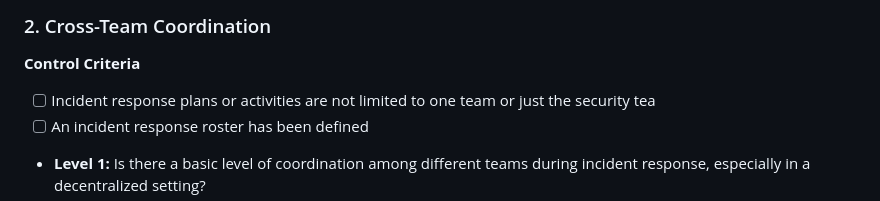
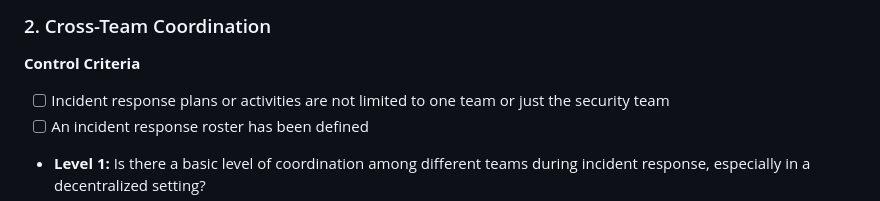
Before and after one commit to relotnek/W3SAMM, a Markdown page: Web3 Assessment and Governance Maturity Model/Incident Response.md, the part around the change. GitHub-like rendering.

Commit message:
Update Incident Response.md
typo

```diff
--- a/Web3 Assessment and Governance Maturity Model/Incident Response.md
+++ b/Web3 Assessment and Governance Maturity Model/Incident Response.md
@@ -17,7 +17,7 @@
 
 **Control Criteria**
 
-- [ ]  Incident response plans or activities are not limited to one team or just the security tea
+- [ ]  Incident response plans or activities are not limited to one team or just the security team
 - [ ]  An incident response roster has been defined
 - **Level 1:** Is there a basic level of coordination among different teams during incident response, especially in a decentralized setting?
 - **Level 2:** Are coordination efforts more structured, with clear roles and communication channels established across distributed teams?
```
